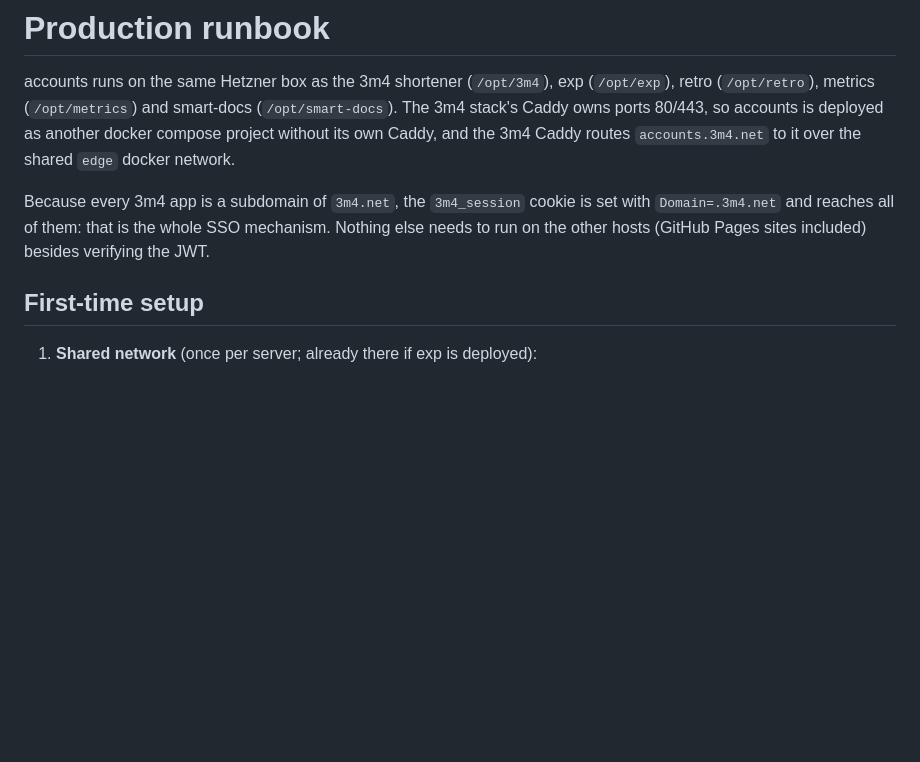
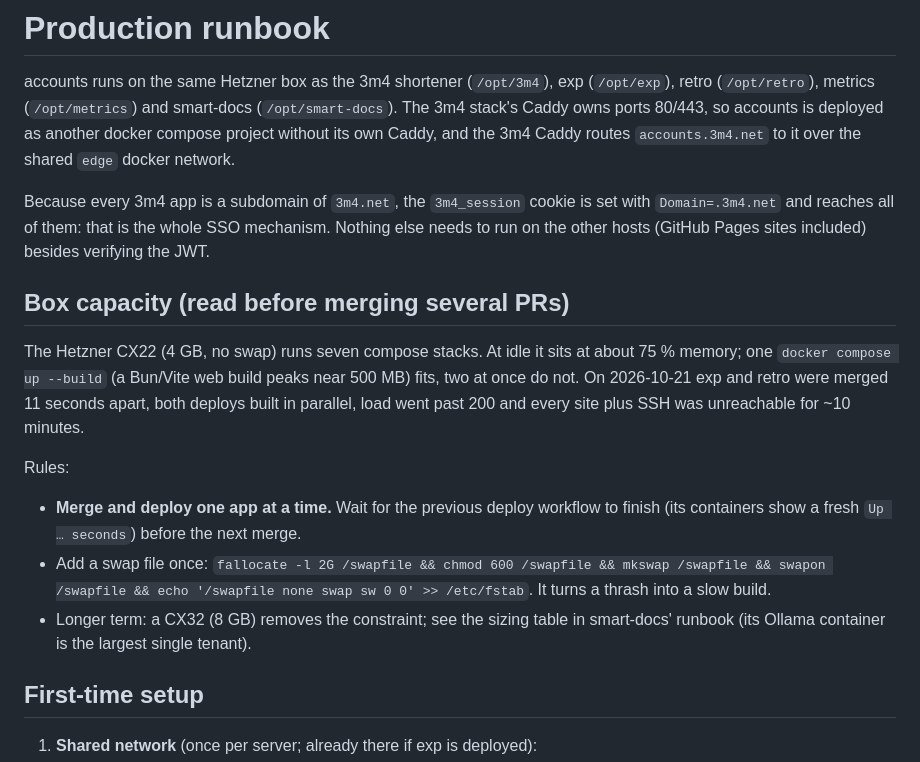
Before and after one commit to Devace-93/accounts, a Markdown page: deploy/PRODUCTION.md, the part around the change. GitHub-like rendering; blank space fills up the shorter version.

Commit message:
Runbook: box capacity, one deploy at a time, swap
Co-Authored-By: Claude Fable 5.1 <noreply@anthropic.com>

```diff
--- a/deploy/PRODUCTION.md
+++ b/deploy/PRODUCTION.md
@@ -10,6 +10,23 @@ Because every 3m4 app is a subdomain of `3m4.net`, the `3m4_session` cookie is
 set with `Domain=.3m4.net` and reaches all of them: that is the whole SSO
 mechanism. Nothing else needs to run on the other hosts (GitHub Pages sites
 included) besides verifying the JWT.
+
+## Box capacity (read before merging several PRs)
+
+The Hetzner CX22 (4 GB, no swap) runs seven compose stacks. At idle it sits at
+about 75 % memory; one `docker compose up --build` (a Bun/Vite web build peaks
+near 500 MB) fits, two at once do not. On 2026-10-21 exp and retro were merged
+11 seconds apart, both deploys built in parallel, load went past 200 and every
+site plus SSH was unreachable for ~10 minutes.
+
+Rules:
+- **Merge and deploy one app at a time.** Wait for the previous deploy workflow
+  to finish (its containers show a fresh `Up … seconds`) before the next merge.
+- Add a swap file once: `fallocate -l 2G /swapfile && chmod 600 /swapfile &&
+  mkswap /swapfile && swapon /swapfile && echo '/swapfile none swap sw 0 0' >> /etc/fstab`.
+  It turns a thrash into a slow build.
+- Longer term: a CX32 (8 GB) removes the constraint; see the sizing table in
+  smart-docs' runbook (its Ollama container is the largest single tenant).
 
 ## First-time setup
 
```
